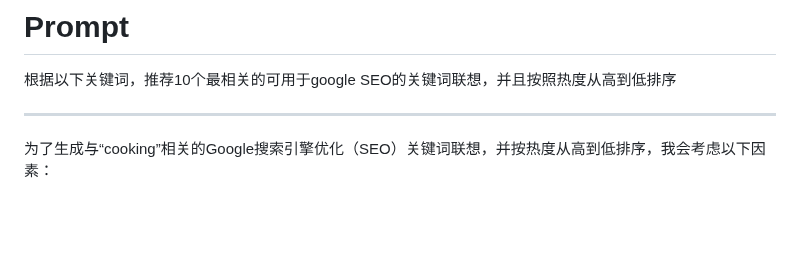
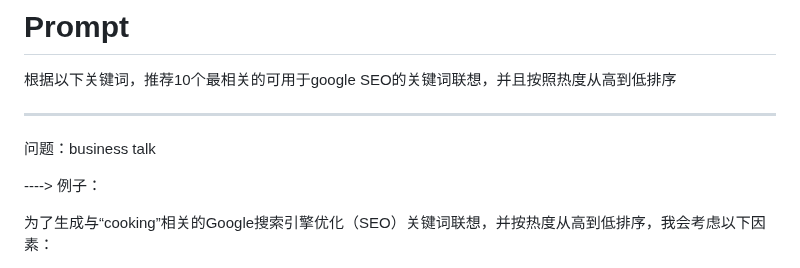
Before and after one commit to zgimszhd61/benchmark4GPT, a Markdown page: promptLab/forSEO/keyword2keyword.md, the part around the change. Rendered like a GitHub page; blank space fills up the shorter version.

Commit message:
add data

```diff
--- a/promptLab/forSEO/keyword2keyword.md
+++ b/promptLab/forSEO/keyword2keyword.md
@@ -1,7 +1,11 @@
 # Prompt
 根据以下关键词，推荐10个最相关的可用于google SEO的关键词联想，并且按照热度从高到低排序
 
----
+----
+问题：business talk
+
+
+----> 例子：
 
 为了生成与“cooking”相关的Google搜索引擎优化（SEO）关键词联想，并按热度从高到低排序，我会考虑以下因素：
 
```
